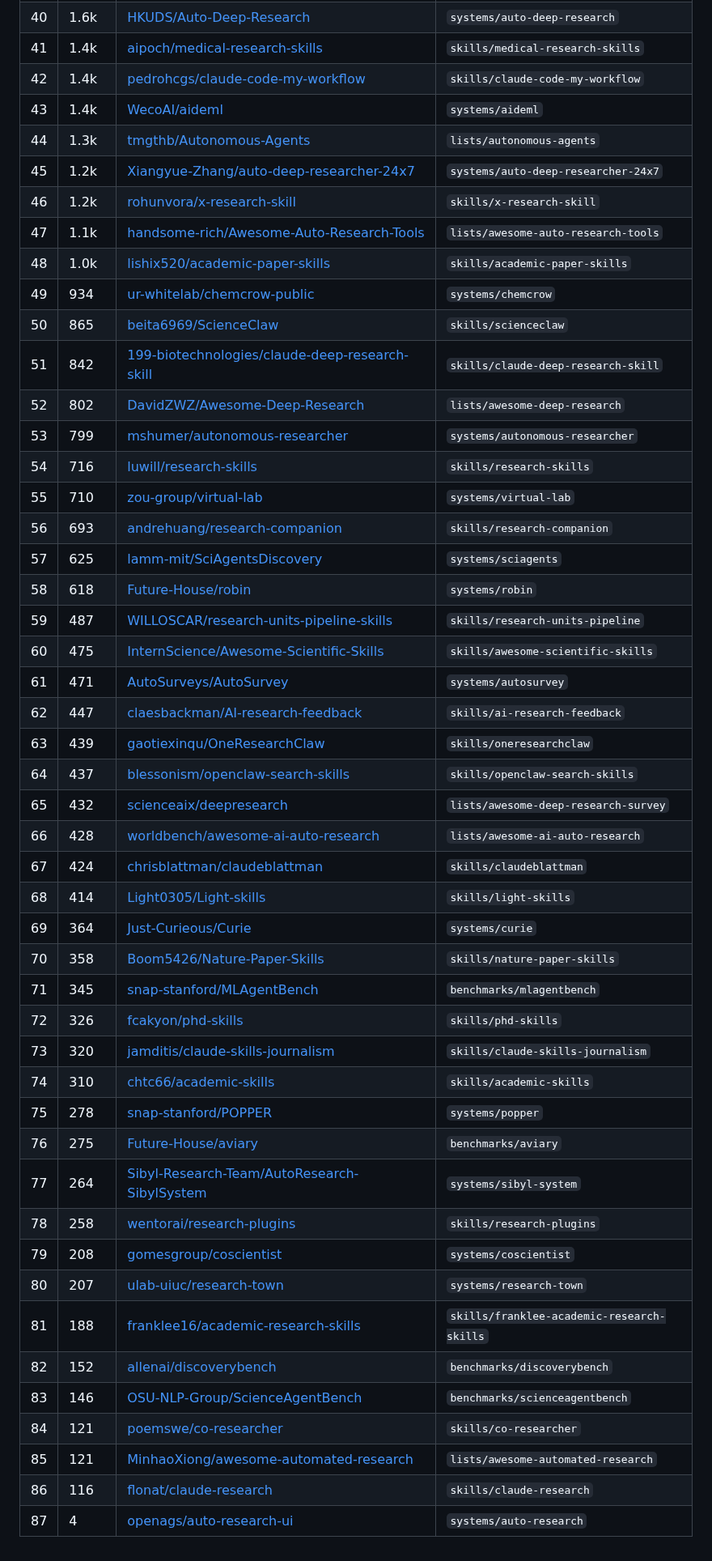
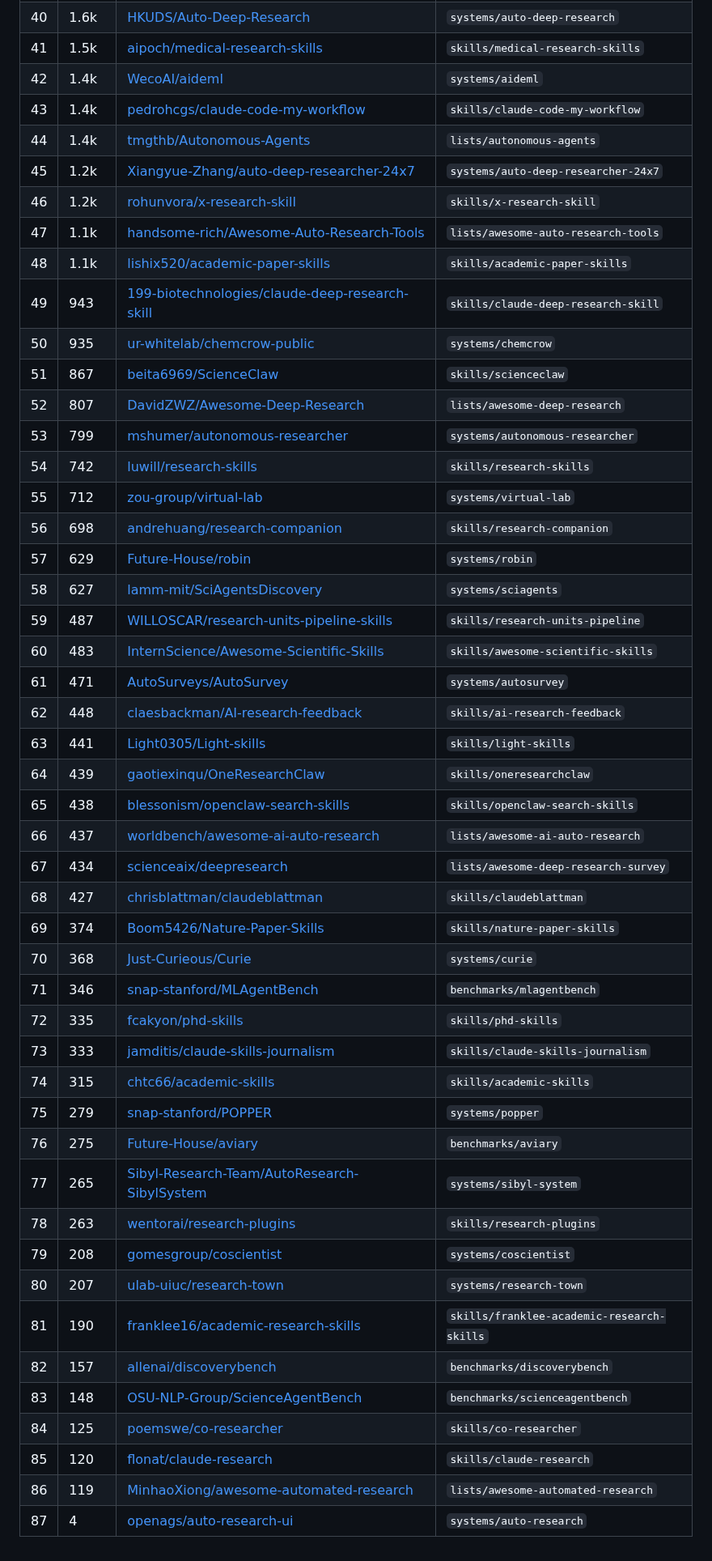
Before and after one commit to brycewang-stanford/Auto-Research-Skills, a Markdown page: STARS.md, the part around one of its changes. Shown at 81% size. Rendered like a GitHub page.

Commit message:
chore: refresh star counts [skip ci]

```diff
--- a/STARS.md
+++ b/STARS.md
@@ -48,48 +48,48 @@ Total bundled repos: **87**
 | 40 | 1.6k | [HKUDS/Auto-Deep-Research](https://github.com/HKUDS/Auto-Deep-Research) | `systems/auto-deep-research` |
-| 41 | 1.4k | [aipoch/medical-research-skills](https://github.com/aipoch/medical-research-skills) | `skills/medical-research-skills` |
-| 42 | 1.4k | [pedrohcgs/claude-code-my-workflow](https://github.com/pedrohcgs/claude-code-my-workflow) | `skills/claude-code-my-workflow` |
-| 43 | 1.4k | [WecoAI/aideml](https://github.com/WecoAI/aideml) | `systems/aideml` |
-| 44 | 1.3k | [tmgthb/Autonomous-Agents](https://github.com/tmgthb/Autonomous-Agents) | `lists/autonomous-agents` |
+| 41 | 1.5k | [aipoch/medical-research-skills](https://github.com/aipoch/medical-research-skills) | `skills/medical-research-skills` |
+| 42 | 1.4k | [WecoAI/aideml](https://github.com/WecoAI/aideml) | `systems/aideml` |
+| 43 | 1.4k | [pedrohcgs/claude-code-my-workflow](https://github.com/pedrohcgs/claude-code-my-workflow) | `skills/claude-code-my-workflow` |
+| 44 | 1.4k | [tmgthb/Autonomous-Agents](https://github.com/tmgthb/Autonomous-Agents) | `lists/autonomous-agents` |
 | 45 | 1.2k | [Xiangyue-Zhang/auto-deep-researcher-24x7](https://github.com/Xiangyue-Zhang/auto-deep-researcher-24x7) | `systems/auto-deep-researcher-24x7` |
 | 46 | 1.2k | [rohunvora/x-research-skill](https://github.com/rohunvora/x-research-skill) | `skills/x-research-skill` |
 | 47 | 1.1k | [handsome-rich/Awesome-Auto-Research-Tools](https://github.com/handsome-rich/Awesome-Auto-Research-Tools) | `lists/awesome-auto-research-tools` |
-| 48 | 1.0k | [lishix520/academic-paper-skills](https://github.com/lishix520/academic-paper-skills) | `skills/academic-paper-skills` |
-| 49 | 934 | [ur-whitelab/chemcrow-public](https://github.com/ur-whitelab/chemcrow-public) | `systems/chemcrow` |
-| 50 | 865 | [beita6969/ScienceClaw](https://github.com/beita6969/ScienceClaw) | `skills/scienceclaw` |
-| 51 | 842 | [199-biotechnologies/claude-deep-research-skill](https://github.com/199-biotechnologies/claude-deep-research-skill) | `skills/claude-deep-research-skill` |
-| 52 | 802 | [DavidZWZ/Awesome-Deep-Research](https://github.com/DavidZWZ/Awesome-Deep-Research) | `lists/awesome-deep-research` |
+| 48 | 1.1k | [lishix520/academic-paper-skills](https://github.com/lishix520/academic-paper-skills) | `skills/academic-paper-skills` |
+| 49 | 943 | [199-biotechnologies/claude-deep-research-skill](https://github.com/199-biotechnologies/claude-deep-research-skill) | `skills/claude-deep-research-skill` |
+| 50 | 935 | [ur-whitelab/chemcrow-public](https://github.com/ur-whitelab/chemcrow-public) | `systems/chemcrow` |
+| 51 | 867 | [beita6969/ScienceClaw](https://github.com/beita6969/ScienceClaw) | `skills/scienceclaw` |
+| 52 | 807 | [DavidZWZ/Awesome-Deep-Research](https://github.com/DavidZWZ/Awesome-Deep-Research) | `lists/awesome-deep-research` |
 | 53 | 799 | [mshumer/autonomous-researcher](https://github.com/mshumer/autonomous-researcher) | `systems/autonomous-researcher` |
-| 54 | 716 | [luwill/research-skills](https://github.com/luwill/research-skills) | `skills/research-skills` |
-| 55 | 710 | [zou-group/virtual-lab](https://github.com/zou-group/virtual-lab) | `systems/virtual-lab` |
-| 56 | 693 | [andrehuang/research-companion](https://github.com/andrehuang/research-companion) | `skills/research-companion` |
-| 57 | 625 | [lamm-mit/SciAgentsDiscovery](https://github.com/lamm-mit/SciAgentsDiscovery) | `systems/sciagents` |
-| 58 | 618 | [Future-House/robin](https://github.com/Future-House/robin) | `systems/robin` |
+| 54 | 742 | [luwill/research-skills](https://github.com/luwill/research-skills) | `skills/research-skills` |
+| 55 | 712 | [zou-group/virtual-lab](https://github.com/zou-group/virtual-lab) | `systems/virtual-lab` |
+| 56 | 698 | [andrehuang/research-companion](https://github.com/andrehuang/research-companion) | `skills/research-companion` |
+| 57 | 629 | [Future-House/robin](https://github.com/Future-House/robin) | `systems/robin` |
+| 58 | 627 | [lamm-mit/SciAgentsDiscovery](https://github.com/lamm-mit/SciAgentsDiscovery) | `systems/sciagents` |
 | 59 | 487 | [WILLOSCAR/research-units-pipeline-skills](https://github.com/WILLOSCAR/research-units-pipeline-skills) | `skills/research-units-pipeline` |
-| 60 | 475 | [InternScience/Awesome-Scientific-Skills](https://github.com/InternScience/Awesome-Scientific-Skills) | `skills/awesome-scientific-skills` |
+| 60 | 483 | [InternScience/Awesome-Scientific-Skills](https://github.com/InternScience/Awesome-Scientific-Skills) | `skills/awesome-scientific-skills` |
 | 61 | 471 | [AutoSurveys/AutoSurvey](https://github.com/AutoSurveys/AutoSurvey) | `systems/autosurvey` |
-| 62 | 447 | [claesbackman/AI-research-feedback](https://github.com/claesbackman/AI-research-feedback) | `skills/ai-research-feedback` |
-| 63 | 439 | [gaotiexinqu/OneResearchClaw](https://github.com/gaotiexinqu/OneResearchClaw) | `skills/oneresearchclaw` |
-| 64 | 437 | [blessonism/openclaw-search-skills](https://github.com/blessonism/openclaw-search-skills) | `skills/openclaw-search-skills` |
-| 65 | 432 | [scienceaix/deepresearch](https://github.com/scienceaix/deepresearch) | `lists/awesome-deep-research-survey` |
-| 66 | 428 | [worldbench/awesome-ai-auto-research](https://github.com/worldbench/awesome-ai-auto-research) | `lists/awesome-ai-auto-research` |
-| 67 | 424 | [chrisblattman/claudeblattman](https://github.com/chrisblattman/claudeblattman) | `skills/claudeblattman` |
-| 68 | 414 | [Light0305/Light-skills](https://github.com/Light0305/Light-skills) | `skills/light-skills` |
-| 69 | 364 | [Just-Curieous/Curie](https://github.com/Just-Curieous/Curie) | `systems/curie` |
-| 70 | 358 | [Boom5426/Nature-Paper-Skills](https://github.com/Boom5426/Nature-Paper-Skills) | `skills/nature-paper-skills` |
-| 71 | 345 | [snap-stanford/MLAgentBench](https://github.com/snap-stanford/MLAgentBench) | `benchmarks/mlagentbench` |
-| 72 | 326 | [fcakyon/phd-skills](https://github.com/fcakyon/phd-skills) | `skills/phd-skills` |
-| 73 | 320 | [jamditis/claude-skills-journalism](https://github.com/jamditis/claude-skills-journalism) | `skills/claude-skills-journalism` |
-| 74 | 310 | [chtc66/academic-skills](https://github.com/chtc66/academic-skills) | `skills/academic-skills` |
-| 75 | 278 | [snap-stanford/POPPER](https://github.com/snap-stanford/POPPER) | `systems/popper` |
+| 62 | 448 | [claesbackman/AI-research-feedback](https://github.com/claesbackman/AI-research-feedback) | `skills/ai-research-feedback` |
+| 63 | 441 | [Light0305/Light-skills](https://github.com/Light0305/Light-skills) | `skills/light-skills` |
+| 64 | 439 | [gaotiexinqu/OneResearchClaw](https://github.com/gaotiexinqu/OneResearchClaw) | `skills/oneresearchclaw` |
+| 65 | 438 | [blessonism/openclaw-search-skills](https://github.com/blessonism/openclaw-search-skills) | `skills/openclaw-search-skills` |
+| 66 | 437 | [worldbench/awesome-ai-auto-research](https://github.com/worldbench/awesome-ai-auto-research) | `lists/awesome-ai-auto-research` |
+| 67 | 434 | [scienceaix/deepresearch](https://github.com/scienceaix/deepresearch) | `lists/awesome-deep-research-survey` |
+| 68 | 427 | [chrisblattman/claudeblattman](https://github.com/chrisblattman/claudeblattman) | `skills/claudeblattman` |
+| 69 | 374 | [Boom5426/Nature-Paper-Skills](https://github.com/Boom5426/Nature-Paper-Skills) | `skills/nature-paper-skills` |
+| 70 | 368 | [Just-Curieous/Curie](https://github.com/Just-Curieous/Curie) | `systems/curie` |
+| 71 | 346 | [snap-stanford/MLAgentBench](https://github.com/snap-stanford/MLAgentBench) | `benchmarks/mlagentbench` |
+| 72 | 335 | [fcakyon/phd-skills](https://github.com/fcakyon/phd-skills) | `skills/phd-skills` |
+| 73 | 333 | [jamditis/claude-skills-journalism](https://github.com/jamditis/claude-skills-journalism) | `skills/claude-skills-journalism` |
+| 74 | 315 | [chtc66/academic-skills](https://github.com/chtc66/academic-skills) | `skills/academic-skills` |
+| 75 | 279 | [snap-stanford/POPPER](https://github.com/snap-stanford/POPPER) | `systems/popper` |
 | 76 | 275 | [Future-House/aviary](https://github.com/Future-House/aviary) | `benchmarks/aviary` |
-| 77 | 264 | [Sibyl-Research-Team/AutoResearch-SibylSystem](https://github.com/Sibyl-Research-Team/AutoResearch-SibylSystem) | `systems/sibyl-system` |
-| 78 | 258 | [wentorai/research-plugins](https://github.com/wentorai/research-plugins) | `skills/research-plugins` |
+| 77 | 265 | [Sibyl-Research-Team/AutoResearch-SibylSystem](https://github.com/Sibyl-Research-Team/AutoResearch-SibylSystem) | `systems/sibyl-system` |
+| 78 | 263 | [wentorai/research-plugins](https://github.com/wentorai/research-plugins) | `skills/research-plugins` |
 | 79 | 208 | [gomesgroup/coscientist](https://github.com/gomesgroup/coscientist) | `systems/coscientist` |
 | 80 | 207 | [ulab-uiuc/research-town](https://github.com/ulab-uiuc/research-town) | `systems/research-town` |
-| 81 | 188 | [franklee16/academic-research-skills](https://github.com/franklee16/academic-research-skills) | `skills/franklee-academic-research-skills` |
-| 82 | 152 | [allenai/discoverybench](https://github.com/allenai/discoverybench) | `benchmarks/discoverybench` |
-| 83 | 146 | [OSU-NLP-Group/ScienceAgentBench](https://github.com/OSU-NLP-Group/ScienceAgentBench) | `benchmarks/scienceagentbench` |
-| 84 | 121 | [poemswe/co-researcher](https://github.com/poemswe/co-researcher) | `skills/co-researcher` |
-| 85 | 121 | [MinhaoXiong/awesome-automated-research](https://github.com/MinhaoXiong/awesome-automated-research) | `lists/awesome-automated-research` |
-| 86 | 116 | [flonat/claude-research](https://github.com/flonat/claude-research) | `skills/claude-research` |
+| 81 | 190 | [franklee16/academic-research-skills](https://github.com/franklee16/academic-research-skills) | `skills/franklee-academic-research-skills` |
+| 82 | 157 | [allenai/discoverybench](https://github.com/allenai/discoverybench) | `benchmarks/discoverybench` |
+| 83 | 148 | [OSU-NLP-Group/ScienceAgentBench](https://github.com/OSU-NLP-Group/ScienceAgentBench) | `benchmarks/scienceagentbench` |
+| 84 | 125 | [poemswe/co-researcher](https://github.com/poemswe/co-researcher) | `skills/co-researcher` |
+| 85 | 120 | [flonat/claude-research](https://github.com/flonat/claude-research) | `skills/claude-research` |
+| 86 | 119 | [MinhaoXiong/awesome-automated-research](https://github.com/MinhaoXiong/awesome-automated-research) | `lists/awesome-automated-research` |
 | 87 | 4 | [openags/auto-research-ui](https://github.com/openags/auto-research-ui) | `systems/auto-research` |
```
Also changed, not shown: other parts of STARS.md (+29 -29 lines).
